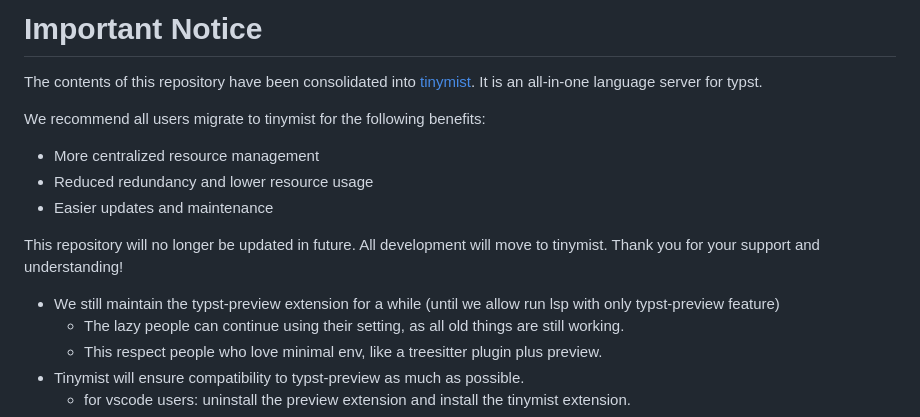
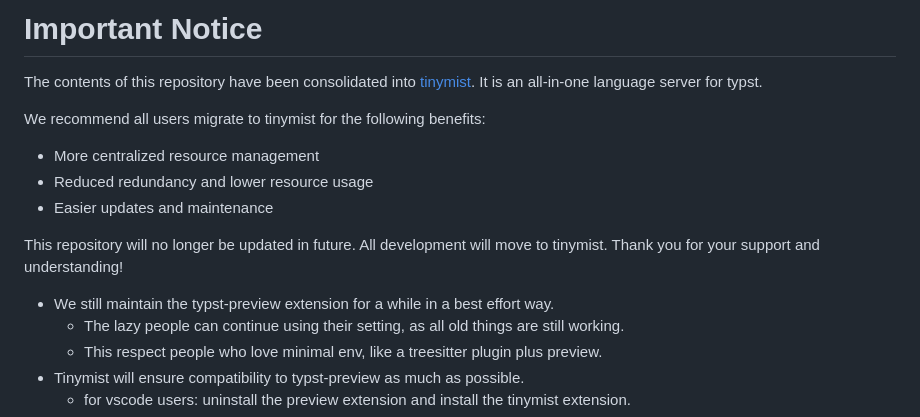
Before and after one commit to Enter-tainer/typst-preview, a Markdown page: README.md, the part around the change. Drawn GitHub-style.

```diff
--- a/README.md
+++ b/README.md
@@ -1,7 +1,6 @@
 # Important Notice
 
 The contents of this repository have been consolidated into [tinymist](https://github.com/Myriad-Dreamin/tinymist). It is an all-in-one language server for typst.
-
 
 We recommend all users migrate to tinymist for the following benefits:
 
@@ -11,7 +10,7 @@ We recommend all users migrate to tinymist for the following benefits:
 
 This repository will no longer be updated in future. All development will move to tinymist. Thank you for your support and understanding!
 
-- We still maintain the typst-preview extension for a while (until we allow run lsp with only typst-preview feature)
+- We still maintain the typst-preview extension for a while in a best effort way.
    - The lazy people can continue using their setting, as all old things are still working.
    - This respect people who love minimal env, like a treesitter plugin plus preview.
 - Tinymist will ensure compatibility to typst-preview as much as possible.
```
